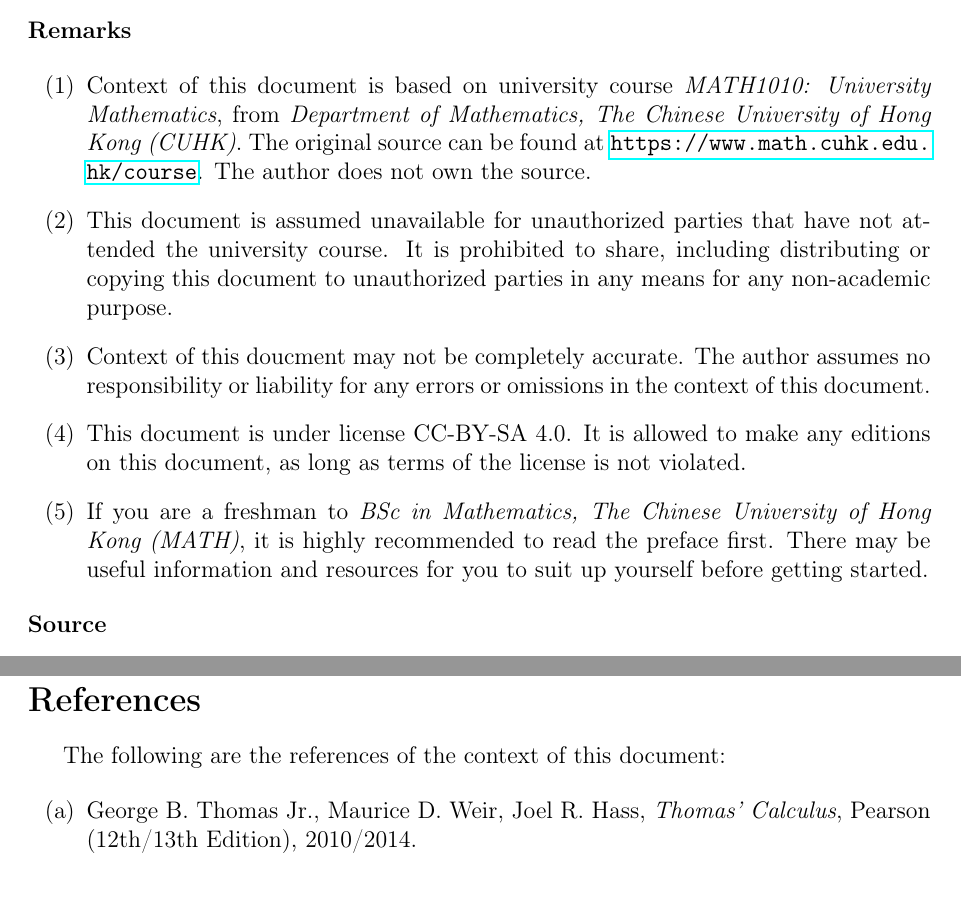
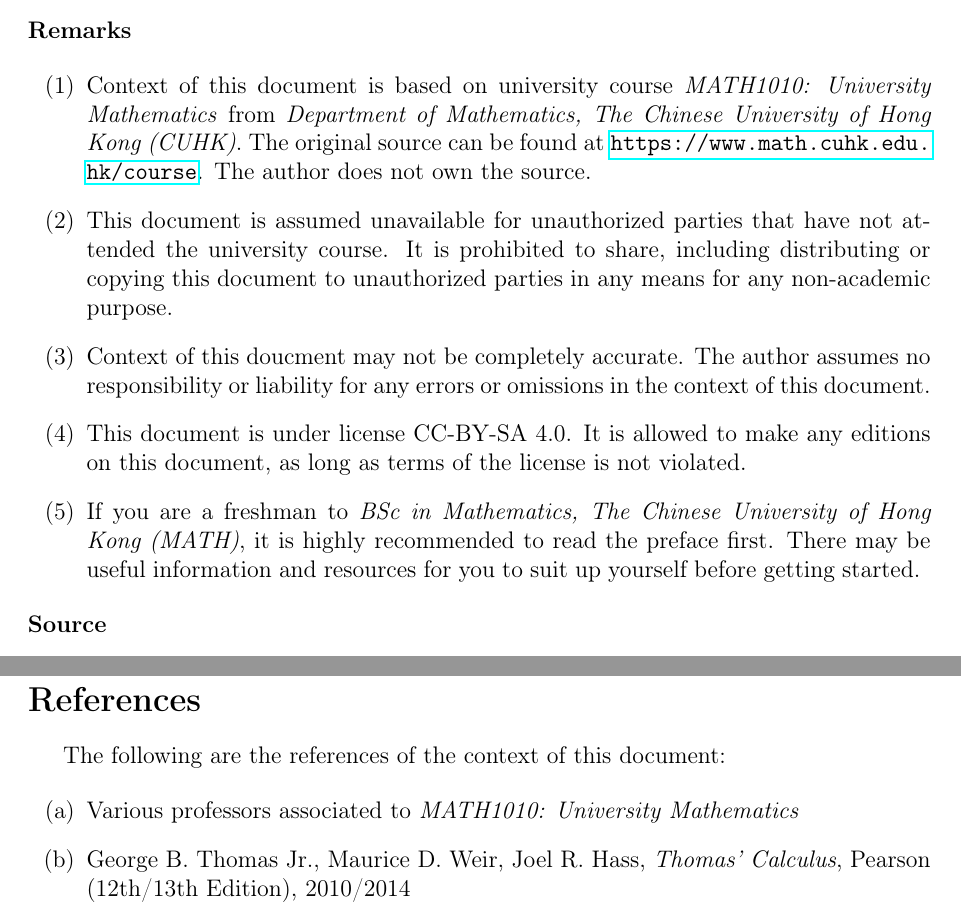
Before and after one commit to nablamath/notes, a LaTeX document (tex/math1010.tex, which reads tex/sty/remark.sty, tex/sty/setup.sty): two parts of pages 1 and 49 of 49, joined at a grey line, cut so that both start at the same text. Compiled offline with pdfLaTeX.

Commit message:
Improved remark section

```diff
--- a/tex/math1010.tex
+++ b/tex/math1010.tex
@@ -13,10 +13,9 @@
 \title{MATH1010: University Mathematics}
 \input{sty/cover.sty}
 
-\begin{nlist}
-  \input{sty/remark.sty}
+\remark{
   \item If you are a freshman to \textit{BSc in Mathematics, The Chinese University of Hong Kong (MATH)}, it is highly recommended to read the preface first. There may be useful information and resources for you to suit up yourself before getting started.
-\end{nlist}
+}
 
 \input{sty/header.sty}
 
@@ -1816,8 +1815,9 @@
 \input{sty/footer.sty}
 
 \begin{alist}
-  \item George B. Thomas Jr., Maurice D. Weir, Joel R. Hass, \textit{Thomas' Calculus}, Pearson (12th/13th Edition), 2010/2014.
-  \item K. E. Hirst, \textit{Calculus of One Variable}, Springer, 2006.
+  \item Various professors associated to \textit{\gettitle}
+  \item George B. Thomas Jr., Maurice D. Weir, Joel R. Hass, \textit{Thomas' Calculus}, Pearson (12th/13th Edition), 2010/2014
+  \item K. E. Hirst, \textit{Calculus of One Variable}, Springer, 2006
 \end{alist}
 
 \end{document}
--- a/tex/sty/remark.sty
+++ /dev/null
@@ -1,4 +0,0 @@
-\item Context of this document is based on university course \textit{MATH1010: University Mathematics}, from \textit{Department of Mathematics, The Chinese University of Hong Kong (CUHK)}. The original source can be found at \url{https://www.math.cuhk.edu.hk/course}. The author does not own the source.
-\item This document is assumed unavailable for unauthorized parties that have not attended the university course. It is prohibited to share, including distributing or copying this document to unauthorized parties in any means for any non-academic purpose.
-\item Context of this doucment may not be completely accurate. The author assumes no responsibility or liability for any errors or omissions in the context of this document.
-\item This document is under license CC-BY-SA 4.0. It is allowed to make any editions on this document, as long as terms of the license is not violated.
--- a/tex/sty/setup.sty
+++ b/tex/sty/setup.sty
@@ -88,3 +88,8 @@
 % Graphing
 \usetikzlibrary{arrows}
 \pgfplotsset{compat=1.15}
+
+% --------------------------------------------------------------
+
+% Remark
+\newcommand{\remark}[1]{
@@ -91,3 +101,6 @@
+    #1
+  \end{nlist}
+}
 
 % --------------------------------------------------------------
 
```
Also changed, not shown: pdf/math1010.pdf, tex/sty/setup.sty (5 more changed lines).
